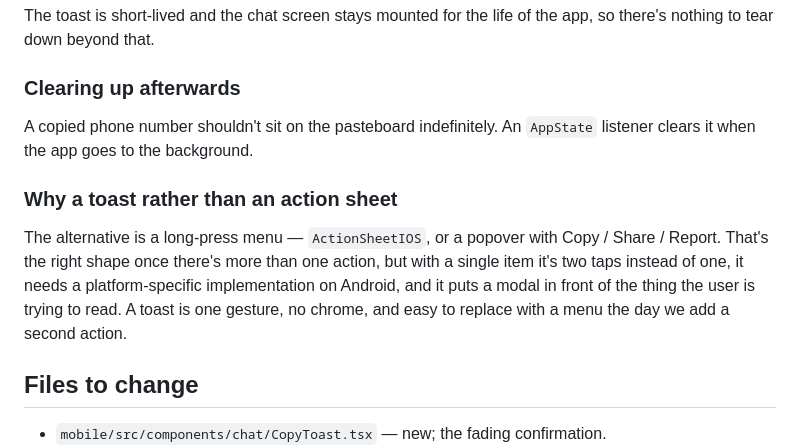
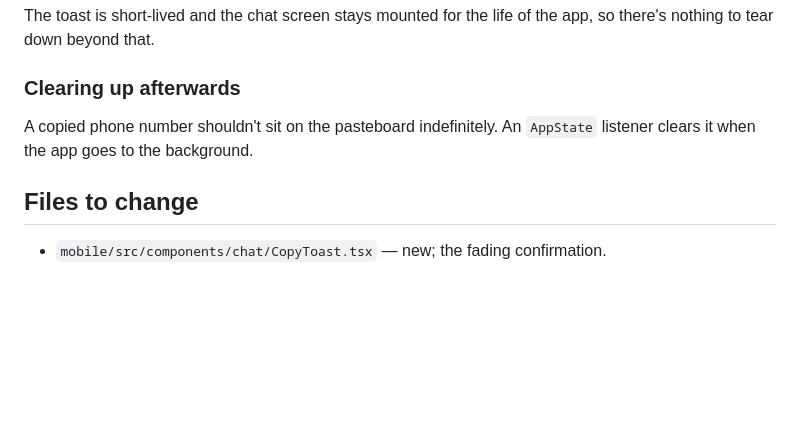
Before and after one commit to plivesey/big-basin-interview, a Markdown page: documentation/interview/exercise-rn-1-copy-message-plan.md, the part around the change. Rendered like a GitHub page; blank space fills up the shorter version.

Commit message:
Drop the action-sheet rationale section
Co-Authored-By: Claude Opus 5 (1M context) <noreply@anthropic.com>

```diff
--- a/documentation/interview/exercise-rn-1-copy-message-plan.md
+++ b/documentation/interview/exercise-rn-1-copy-message-plan.md
@@ -58,10 +58,6 @@ The toast is short-lived and the chat screen stays mounted for the life of the a
 
 A copied phone number shouldn't sit on the pasteboard indefinitely. An `AppState` listener clears it when the app goes to the background.
 
-### Why a toast rather than an action sheet
-
-The alternative is a long-press menu — `ActionSheetIOS`, or a popover with Copy / Share / Report. That's the right shape once there's more than one action, but with a single item it's two taps instead of one, it needs a platform-specific implementation on Android, and it puts a modal in front of the thing the user is trying to read. A toast is one gesture, no chrome, and easy to replace with a menu the day we add a second action.
-
 ## Files to change
 
 - `mobile/src/components/chat/CopyToast.tsx` — new; the fading confirmation.
```
